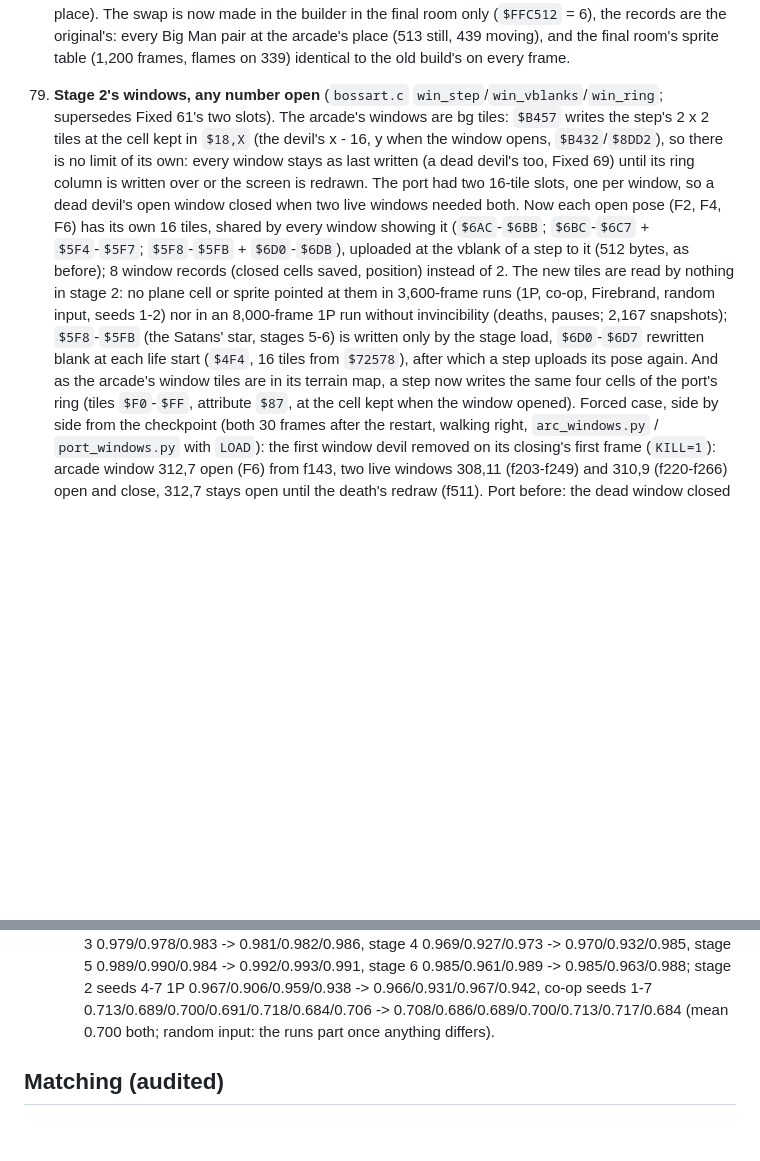
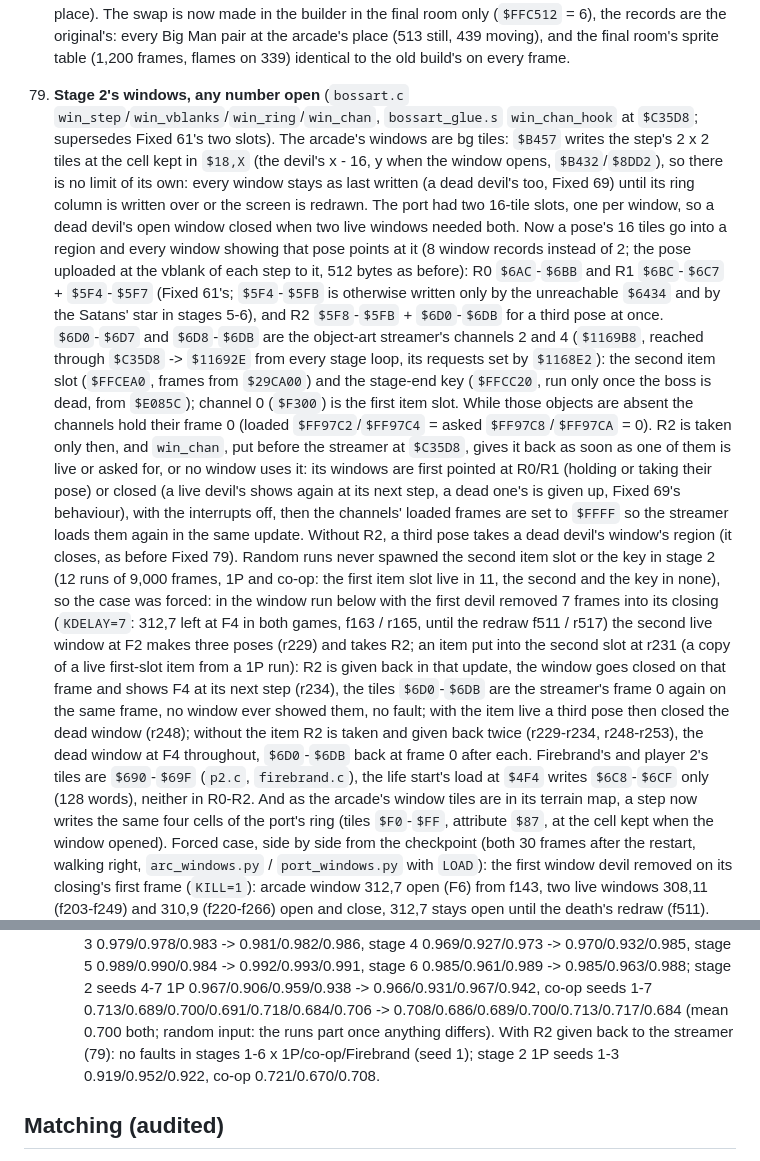
Before and after one commit to rester159/ghostsngoblins_MD, a Markdown page: docs/ACCURACY.md, 2 parts joined by grey strips. Rendered like a GitHub page; blank space fills up the shorter version.

```diff
--- a/docs/ACCURACY.md
+++ b/docs/ACCURACY.md
@@ -922,17 +922,34 @@ x/y, `$FFE000` the 30 objects (48 bytes: x, y, +4 live, +10 type).
     (`$FFC512` = 6), the records are the original's: every Big Man pair at the arcade's place (513 still, 439 moving), and
     the final room's sprite table (1,200 frames, flames on 339) identical to the old build's on every frame.
 
-79. **Stage 2's windows, any number open** (`bossart.c` `win_step`/`win_vblanks`/`win_ring`; supersedes Fixed 61's two slots).
+79. **Stage 2's windows, any number open** (`bossart.c` `win_step`/`win_vblanks`/`win_ring`/`win_chan`, `bossart_glue.s` `win_chan_hook` at `$C35D8`;
+    supersedes Fixed 61's two slots).
     The arcade's windows are bg tiles: `$B457` writes the step's 2 x 2 tiles at the cell kept in `$18,X` (the devil's x - 16,
     y when the window opens, `$B432`/`$8DD2`), so there is no limit of its own: every window stays as last written (a dead
     devil's too, Fixed 69) until its ring column is written over or the screen is redrawn. The port had two 16-tile slots,
-    one per window, so a dead devil's open window closed when two live windows needed both. Now each open pose (F2, F4,
-    F6) has its own 16 tiles, shared by every window showing it (`$6AC`-`$6BB`; `$6BC`-`$6C7` + `$5F4`-`$5F7`; `$5F8`-`$5FB` +
-    `$6D0`-`$6DB`), uploaded at the vblank of a step to it (512 bytes, as before); 8 window records (closed cells saved,
-    position) instead of 2. The new tiles are read by nothing in stage 2: no plane cell or sprite pointed at them in 3,600-frame
-    runs (1P, co-op, Firebrand, random input, seeds 1-2) nor in an 8,000-frame 1P run without invincibility (deaths, pauses;
-    2,167 snapshots); `$5F8`-`$5FB` (the Satans' star, stages 5-6) is written only by the stage load, `$6D0`-`$6D7` rewritten
-    blank at each life start (`$4F4`, 16 tiles from `$72578`), after which a step uploads its pose again. And as the arcade's
+    one per window, so a dead devil's open window closed when two live windows needed both. Now a pose's 16 tiles go into
+    a region and every window showing that pose points at it (8 window records instead of 2; the pose uploaded at the
+    vblank of each step to it, 512 bytes as before): R0 `$6AC`-`$6BB` and R1 `$6BC`-`$6C7` + `$5F4`-`$5F7` (Fixed 61's;
+    `$5F4`-`$5FB` is otherwise written only by the unreachable `$6434` and by the Satans' star in stages 5-6), and R2
+    `$5F8`-`$5FB` + `$6D0`-`$6DB` for a third pose at once. `$6D0`-`$6D7` and `$6D8`-`$6DB` are the object-art streamer's
+    channels 2 and 4 (`$1169B8`, reached through `$C35D8` -> `$11692E` from every stage loop, its requests set by `$1168E2`):
+    the second item slot (`$FFCEA0`, frames from `$29CA00`) and the stage-end key (`$FFCC20`, run only once the boss is
+    dead, from `$E085C`); channel 0 (`$F300`) is the first item slot. While those objects are absent the channels hold
+    their frame 0 (loaded `$FF97C2`/`$FF97C4` = asked `$FF97C8`/`$FF97CA` = 0). R2 is taken only then, and `win_chan`, put
+    before the streamer at `$C35D8`, gives it back as soon as one of them is live or asked for, or no window uses it: its
+    windows are first pointed at R0/R1 (holding or taking their pose) or closed (a live devil's shows again at its next
+    step, a dead one's is given up, Fixed 69's behaviour), with the interrupts off, then the channels' loaded frames are set
+    to `$FFFF` so the streamer loads them again in the same update. Without R2, a third pose takes a dead devil's
+    window's region (it closes, as before Fixed 79). Random runs never spawned the second item slot or the key in stage 2
+    (12 runs of 9,000 frames, 1P and co-op: the first item slot live in 11, the second and the key in none), so the case
+    was forced: in the window run below with the first devil removed 7 frames into its closing (`KDELAY=7`: 312,7 left at
+    F4 in both games, f163 / r165, until the redraw f511 / r517) the second live window at F2 makes three poses (r229) and
+    takes R2; an item put into the second slot at r231 (a copy of a live first-slot item from a 1P run): R2 is given back
+    in that update, the window goes closed on that frame and shows F4 at its next step (r234), the tiles `$6D0`-`$6DB` are
+    the streamer's frame 0 again on the same frame, no window ever showed them, no fault; with the item live a third pose
+    then closed the dead window (r248); without the item R2 is taken and given back twice (r229-r234, r248-r253), the
+    dead window at F4 throughout, `$6D0`-`$6DB` back at frame 0 after each. Firebrand's and player 2's tiles are `$690`-`$69F`
+    (`p2.c`, `firebrand.c`), the life start's load at `$4F4` writes `$6C8`-`$6CF` only (128 words), neither in R0-R2. And as the arcade's
     window tiles are in its terrain map, a step now writes the same four cells of the port's ring (tiles `$F0`-`$FF`,
     attribute `$87`, at the cell kept when the window opened). Forced case, side by side from the checkpoint (both 30
     frames after the restart, walking right, `arc_windows.py` / `port_windows.py` with `LOAD`): the first window devil
@@ -976,6 +993,8 @@ x/y, `$FFE000` the 30 objects (48 bytes: x, y, +4 live, +10 type).
     0.989/0.990/0.984 -> 0.992/0.993/0.991, stage 6 0.985/0.961/0.989 -> 0.985/0.963/0.988; stage 2 seeds 4-7 1P
     0.967/0.906/0.959/0.938 -> 0.966/0.931/0.967/0.942, co-op seeds 1-7 0.713/0.689/0.700/0.691/0.718/0.684/0.706 ->
     0.708/0.686/0.689/0.700/0.713/0.717/0.684 (mean 0.700 both; random input: the runs part once anything differs).
+    With R2 given back to the streamer (79): no faults in stages 1-6 x 1P/co-op/Firebrand (seed 1); stage 2 1P seeds 1-3
+    0.919/0.952/0.922, co-op 0.721/0.670/0.708.
 
 ## Matching (audited)
 
```
Also changed, not shown: src_patch/README.md (+2 -1 lines).
